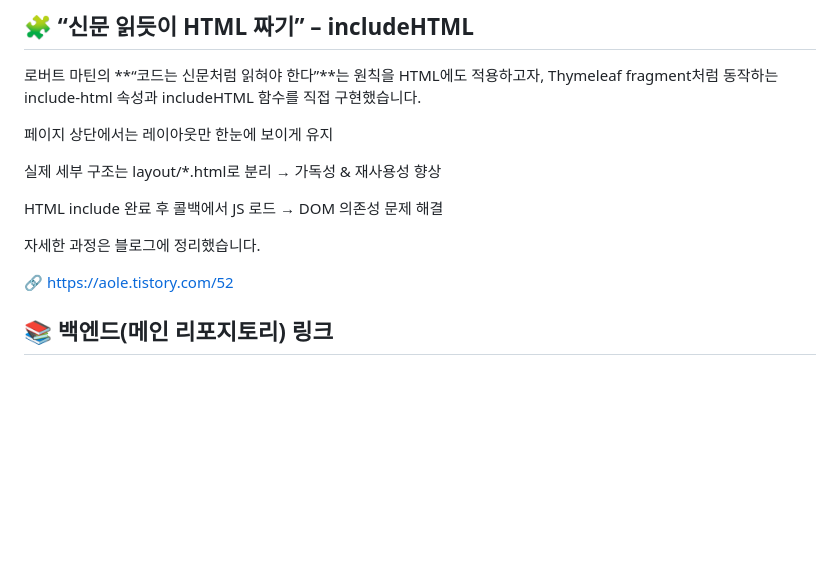
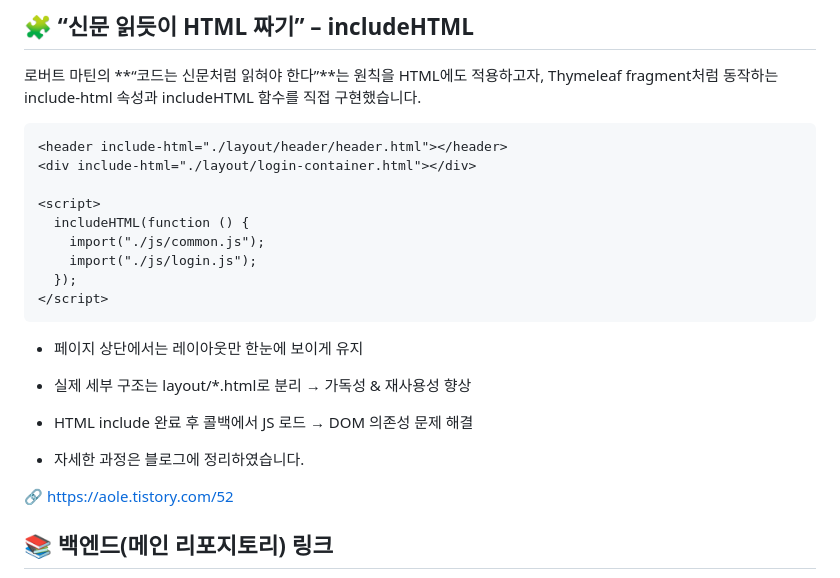
Before and after one commit to 100-hours-a-week/2-jelly-song-community-FE, a Markdown page: README.md, the part around the change. GitHub-like rendering; blank space fills up the shorter version.

Commit message:
Refine README content and formatting
Updated README to improve clarity and fix formatting.

````diff
--- a/README.md
+++ b/README.md
@@ -57,6 +57,7 @@ DevTalk은 이런 문제의식에서 출발했습니다:
 로버트 마틴의 **“코드는 신문처럼 읽혀야 한다”**는 원칙을 HTML에도 적용하고자,
 Thymeleaf fragment처럼 동작하는 include-html 속성과 includeHTML 함수를 직접 구현했습니다.
 
+```html
 <header include-html="./layout/header/header.html"></header>
 <div include-html="./layout/login-container.html"></div>
 
@@ -66,15 +67,15 @@ Thymeleaf fragment처럼 동작하는 include-html 속성과 includeHTML 함수
     import("./js/login.js");
   });
 </script>
+```
 
+- 페이지 상단에서는 레이아웃만 한눈에 보이게 유지
 
-페이지 상단에서는 레이아웃만 한눈에 보이게 유지
+- 실제 세부 구조는 layout/*.html로 분리 → 가독성 & 재사용성 향상
 
-실제 세부 구조는 layout/*.html로 분리 → 가독성 & 재사용성 향상
+- HTML include 완료 후 콜백에서 JS 로드 → DOM 의존성 문제 해결
 
-HTML include 완료 후 콜백에서 JS 로드 → DOM 의존성 문제 해결
-
-자세한 과정은 블로그에 정리했습니다.
+- 자세한 과정은 블로그에 정리하였습니다.
 
 🔗 https://aole.tistory.com/52
 
````
